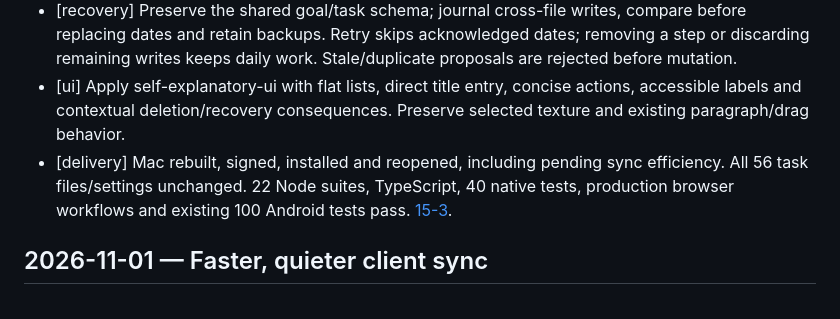
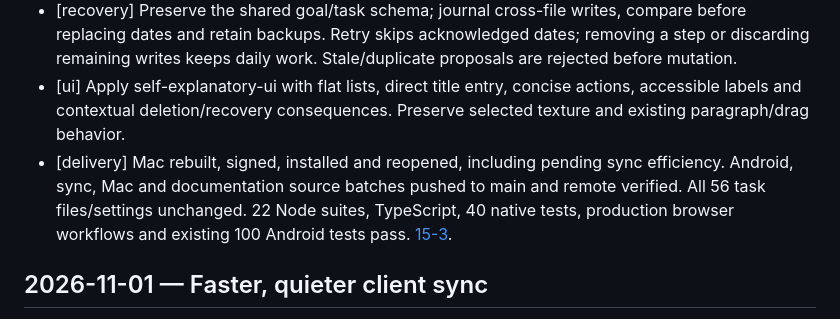
Before and after one commit to 2Mars4096/todo-sticky, a Markdown page: docs/changelog.md, the part around the change. Drawn GitHub-style.

```diff
--- a/docs/changelog.md
+++ b/docs/changelog.md
@@ -5,7 +5,7 @@
 - [desktop] Open long-term goal titles to view/edit their existing descriptions and steps. Add manual or reviewed AI steps, schedule selected work, open linked tasks, assign existing tasks to projects and filter Progress. Add editable multi-day project proposals with date/budget/weekday validation.
 - [recovery] Preserve the shared goal/task schema; journal cross-file writes, compare before replacing dates and retain backups. Retry skips acknowledged dates; removing a step or discarding remaining writes keeps daily work. Stale/duplicate proposals are rejected before mutation.
 - [ui] Apply self-explanatory-ui with flat lists, direct title entry, concise actions, accessible labels and contextual deletion/recovery consequences. Preserve selected texture and existing paragraph/drag behavior.
-- [delivery] Mac rebuilt, signed, installed and reopened, including pending sync efficiency. All 56 task files/settings unchanged. 22 Node suites, TypeScript, 40 native tests, production browser workflows and existing 100 Android tests pass. [15-3](plans/15-3-mac-project-planning.md).
+- [delivery] Mac rebuilt, signed, installed and reopened, including pending sync efficiency. Android, sync, Mac and documentation source batches pushed to main and remote verified. All 56 task files/settings unchanged. 22 Node suites, TypeScript, 40 native tests, production browser workflows and existing 100 Android tests pass. [15-3](plans/15-3-mac-project-planning.md).
 
 ## 2026-11-01 — Faster, quieter client sync
 
```
Also changed, not shown: docs/plans/15-3-mac-project-planning.md (+11 -2 lines), docs/todo.md (+1 -1 lines).
